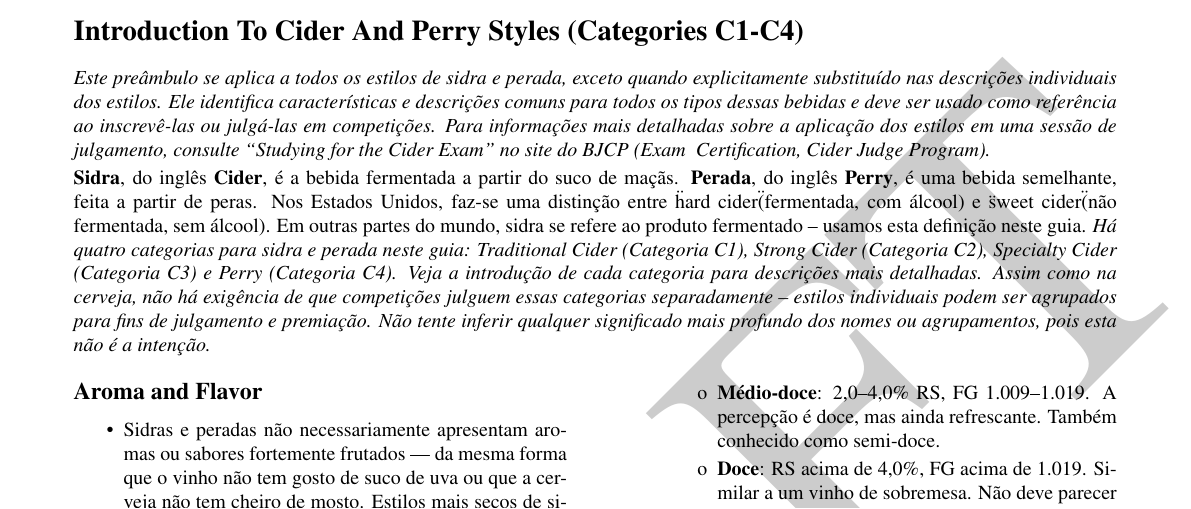
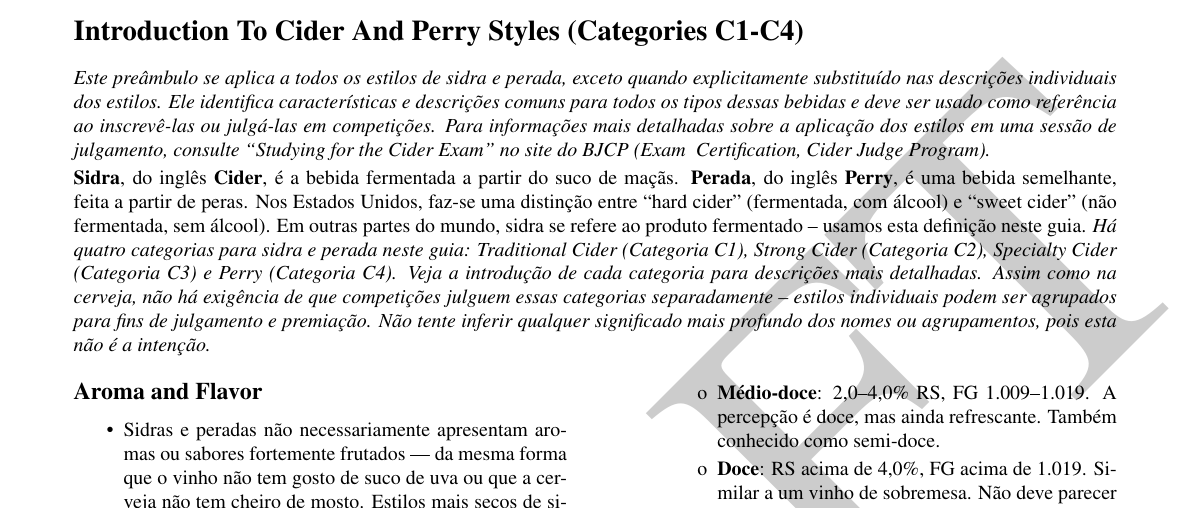
Before and after one commit to bjcp-brasil/cider-guidelines-2025-pt-br, a LaTeX document (main.tex, which reads introduction-to-the-2025-cider-guidelines/header.tex): part of page 3 of 14, cut so that both start at the same text. Compiled offline with pdfLaTeX.

Commit message:
Update header.tex

```diff
--- a/introduction-to-the-2025-cider-guidelines/header.tex
+++ b/introduction-to-the-2025-cider-guidelines/header.tex
@@ -2,5 +2,5 @@
 \addcontentsline{toc}{section}{Introdução aos Estilos de Sidra e Perada (Categorias C1-C4)}
 \textit{Este preâmbulo se aplica a todos os estilos de sidra e perada, exceto quando explicitamente substituído nas descrições individuais dos estilos. Ele identifica características e descrições comuns para todos os tipos dessas bebidas e deve ser usado como referência ao inscrevê-las ou julgá-las em competições. Para informações mais detalhadas sobre a aplicação dos estilos em uma sessão de julgamento, consulte “Studying for the Cider Exam” no site do BJCP (Exam & Certification, Cider Judge Program).}
 
-\textbf{Sidra}, do inglês \textbf{Cider}, é a bebida fermentada a partir do suco de maçãs. \textbf{Perada}, do inglês \textbf{Perry}, é uma bebida semelhante, feita a partir de peras. Nos Estados Unidos, faz-se uma distinção entre \"hard cider\" (fermentada, com álcool) e \"sweet cider\" (não fermentada, sem álcool). Em outras partes do mundo, sidra se refere ao produto fermentado – usamos esta definição neste guia.
+\textbf{Sidra}, do inglês \textbf{Cider}, é a bebida fermentada a partir do suco de maçãs. \textbf{Perada}, do inglês \textbf{Perry}, é uma bebida semelhante, feita a partir de peras. Nos Estados Unidos, faz-se uma distinção entre “hard cider”  (fermentada, com álcool) e “sweet cider”  (não fermentada, sem álcool). Em outras partes do mundo, sidra se refere ao produto fermentado – usamos esta definição neste guia.
 \textit{Há quatro categorias para sidra e perada neste guia: Traditional Cider (Categoria C1), Strong Cider (Categoria C2), Specialty Cider (Categoria C3) e Perry (Categoria C4). Veja a introdução de cada categoria para descrições mais detalhadas. Assim como na cerveja, não há exigência de que competições julguem essas categorias separadamente – estilos individuais podem ser agrupados para fins de julgamento e premiação. Não tente inferir qualquer significado mais profundo dos nomes ou agrupamentos, pois esta não é a intenção.}
```
